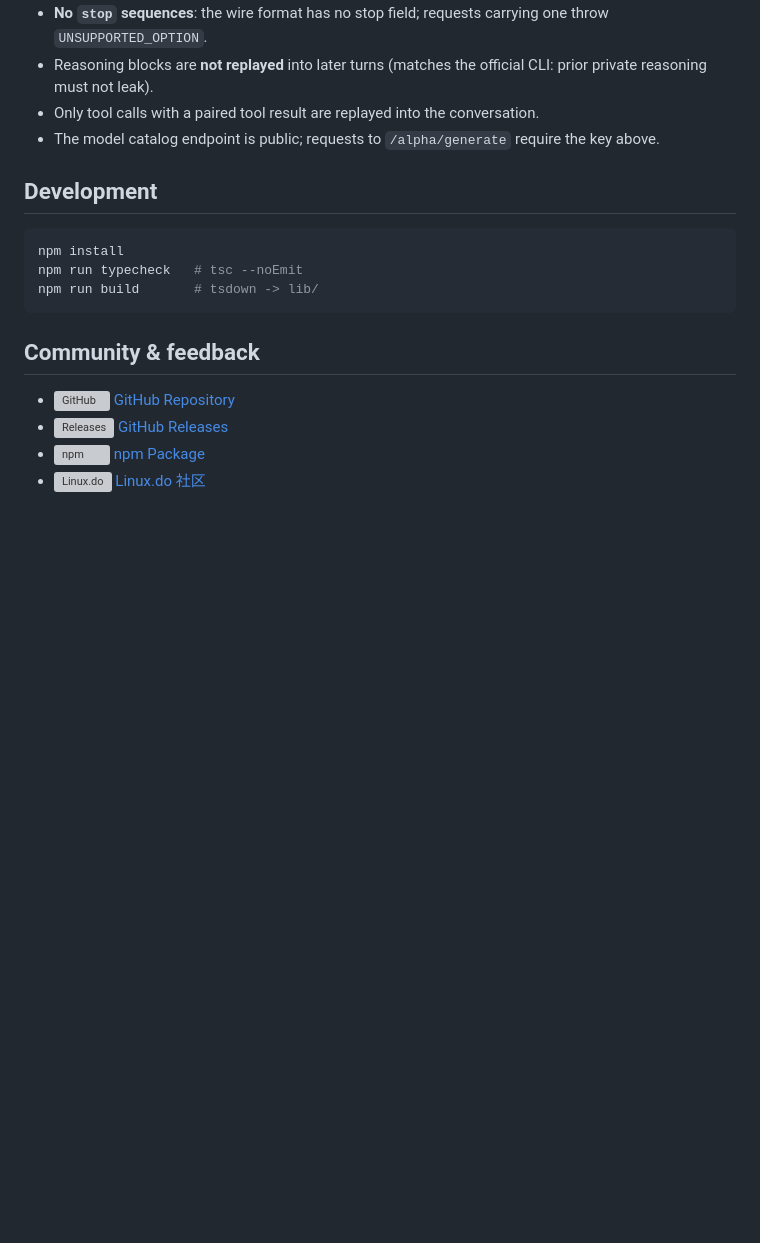
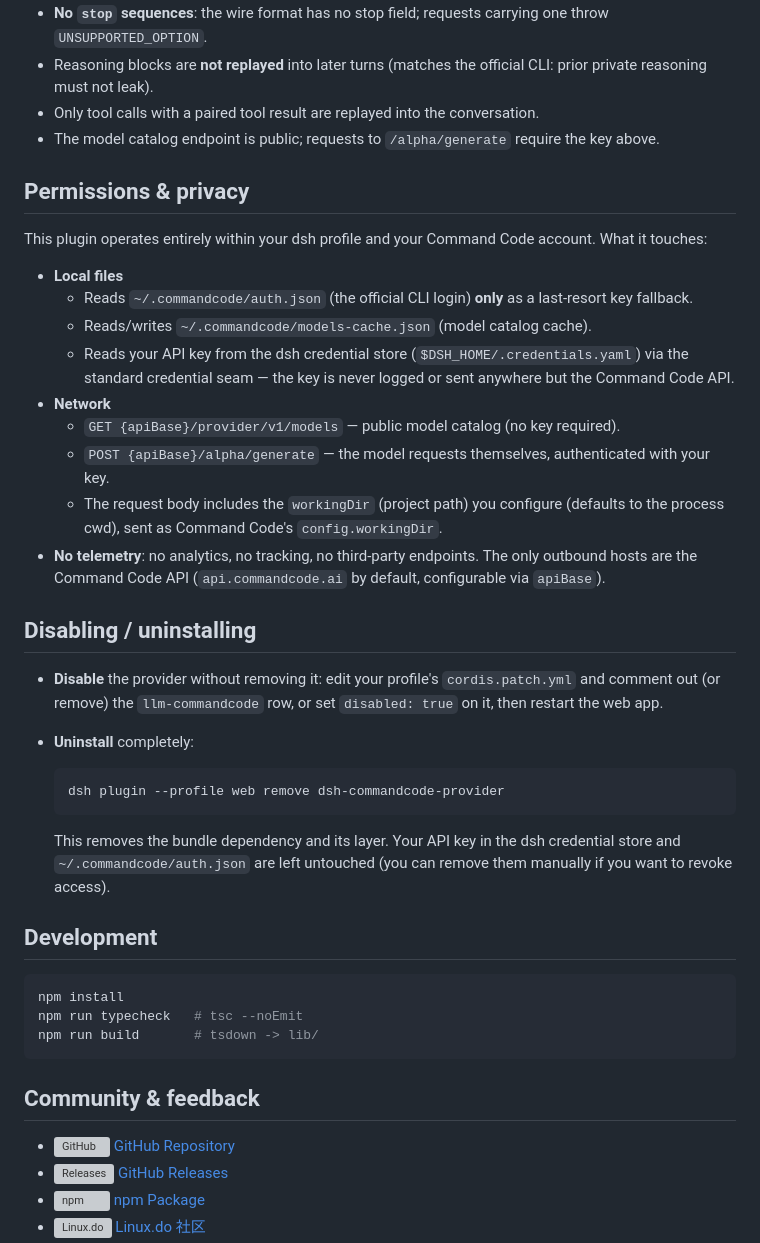
Before and after one commit to Mars-Sea/dsh-commandcode-provider, a Markdown page: README.md, the part around the change. Drawn GitHub-style; blank space fills up the shorter version; grey boxes are pictures that could not be loaded.

Commit message:
docs: add Permissions & privacy and Disabling/uninstalling sections

````diff
--- a/README.md
+++ b/README.md
@@ -122,6 +122,31 @@ The composition-entry config (`cordis.patch.yml` / your profile `cordis.patch.ym
 - Only tool calls with a paired tool result are replayed into the conversation.
 - The model catalog endpoint is public; requests to `/alpha/generate` require the key above.
 
+## Permissions & privacy
+
+This plugin operates entirely within your dsh profile and your Command Code account. What it touches:
+
+- **Local files**
+  - Reads `~/.commandcode/auth.json` (the official CLI login) **only** as a last-resort key fallback.
+  - Reads/writes `~/.commandcode/models-cache.json` (model catalog cache).
+  - Reads your API key from the dsh credential store (`$DSH_HOME/.credentials.yaml`) via the standard credential seam — the key is never logged or sent anywhere but the Command Code API.
+- **Network**
+  - `GET {apiBase}/provider/v1/models` — public model catalog (no key required).
+  - `POST {apiBase}/alpha/generate` — the model requests themselves, authenticated with your key.
+  - The request body includes the `workingDir` (project path) you configure (defaults to the process cwd), sent as Command Code's `config.workingDir`.
+- **No telemetry**: no analytics, no tracking, no third-party endpoints. The only outbound hosts are the Command Code API (`api.commandcode.ai` by default, configurable via `apiBase`).
+
+## Disabling / uninstalling
+
+- **Disable** the provider without removing it: edit your profile's `cordis.patch.yml` and comment out (or remove) the `llm-commandcode` row, or set `disabled: true` on it, then restart the web app.
+- **Uninstall** completely:
+
+  ```sh
+  dsh plugin --profile web remove dsh-commandcode-provider
+  ```
+
+  This removes the bundle dependency and its layer. Your API key in the dsh credential store and `~/.commandcode/auth.json` are left untouched (you can remove them manually if you want to revoke access).
+
 ## Development
 
 ```sh
````
Also changed, not shown: README.zh-CN.md (+25 -0 lines).
